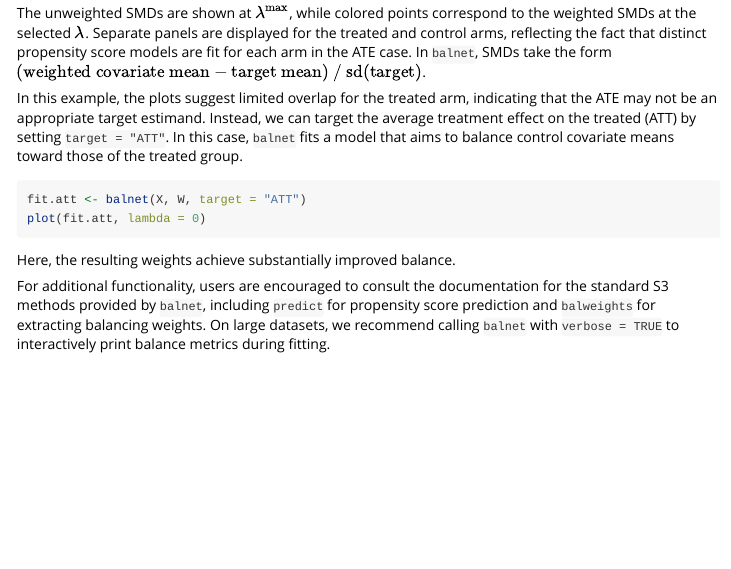
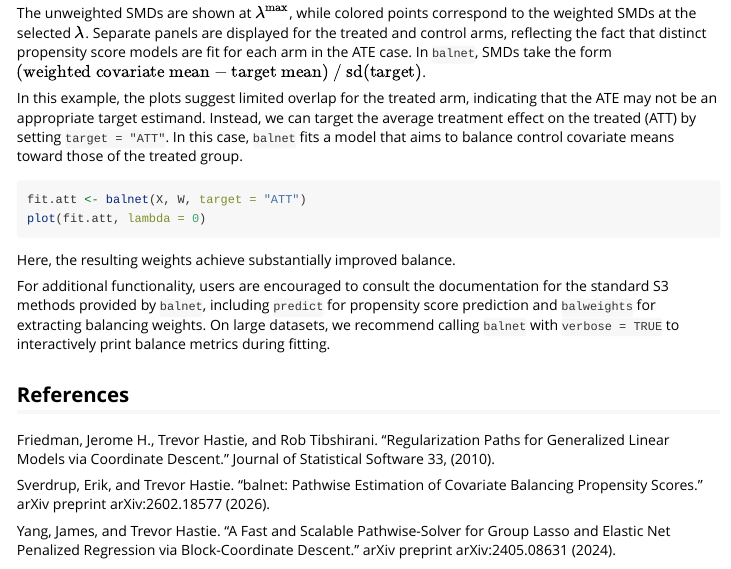
Before and after one commit to erikcs/balnet, an R Markdown document (r-package/balnet/vignettes/balnet.Rmd): the page in a window 1100 px wide, from 2280 px down. Rendered offline with R 4.5, knitr and Pandoc, with nearby package versions; the code chunks are not run, so their results and figures are left out.

Commit message:
Add some additional references

```diff
--- a/r-package/balnet/vignettes/balnet.Rmd
+++ b/r-package/balnet/vignettes/balnet.Rmd
@@ -110,3 +110,11 @@ plot(fit.att, lambda = 0)
 Here, the resulting weights achieve substantially improved balance.
 
 For additional functionality, users are encouraged to consult the documentation for the standard S3 methods provided by `balnet`, including `predict` for propensity score prediction and `balweights` for extracting balancing weights. On large datasets, we recommend calling `balnet` with `verbose = TRUE` to interactively print balance metrics during fitting.
+
+## References
+
+Friedman, Jerome H., Trevor Hastie, and Rob Tibshirani. "Regularization Paths for Generalized Linear Models via Coordinate Descent." Journal of Statistical Software 33, (2010).
+
+Sverdrup, Erik, and Trevor Hastie. "balnet: Pathwise Estimation of Covariate Balancing Propensity Scores." arXiv preprint arXiv:2602.18577 (2026).
+
+Yang, James, and Trevor Hastie. "A Fast and Scalable Pathwise-Solver for Group Lasso and Elastic Net Penalized Regression via Block-Coordinate Descent." arXiv preprint arXiv:2405.08631 (2024).
```
Also changed, not shown: README.md.
